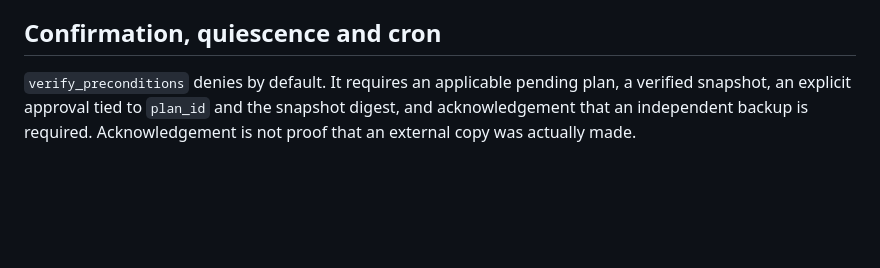
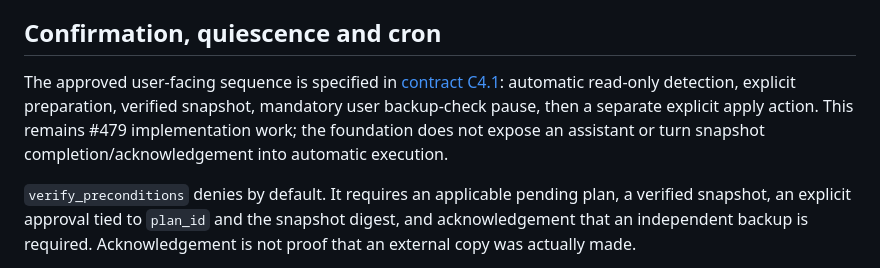
Before and after one commit to borgforge/borg-backup-ui, a Markdown page: docs/maintainer/identity-migration-foundation.md, the part around the change. Drawn GitHub-style; blank space fills up the shorter version.

```diff
--- a/docs/maintainer/identity-migration-foundation.md
+++ b/docs/maintainer/identity-migration-foundation.md
@@ -132,6 +132,13 @@ coordinator work; no such endpoint exists in this phase.
 
 ## Confirmation, quiescence and cron
 
+The approved user-facing sequence is specified in
+[contract C4.1](immutable-job-identity.md#c41-approved-user-initiated-migration-assistant-479):
+automatic read-only detection, explicit preparation, verified snapshot,
+mandatory user backup-check pause, then a separate explicit apply action.
+This remains #479 implementation work; the foundation does not expose an
+assistant or turn snapshot completion/acknowledgement into automatic execution.
+
 `verify_preconditions` denies by default. It requires an applicable pending
 plan, a verified snapshot, an explicit approval tied to `plan_id` and the
 snapshot digest, and acknowledgement that an independent backup is required.
```
Also changed, not shown: docs/maintainer/immutable-job-identity.md (+58 -0 lines).
